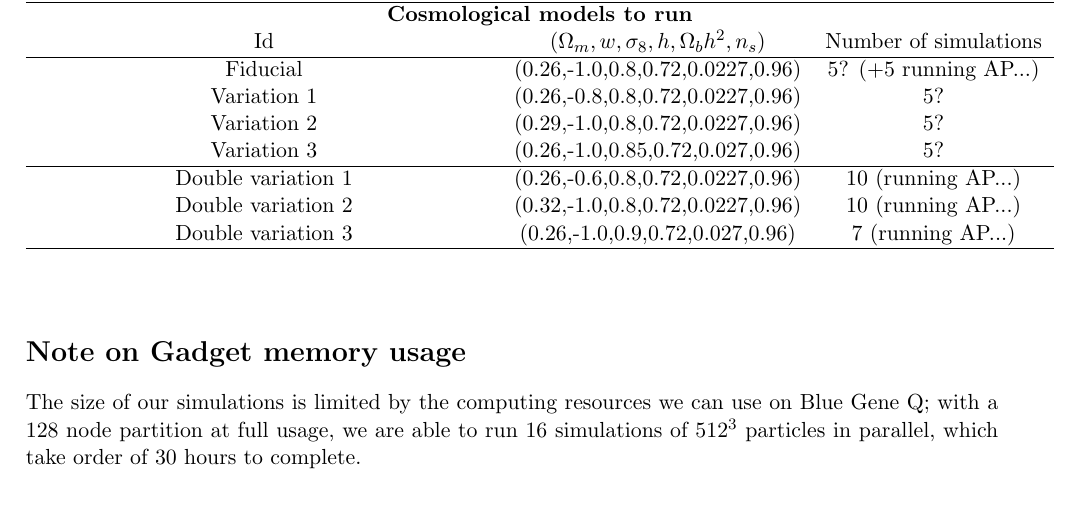
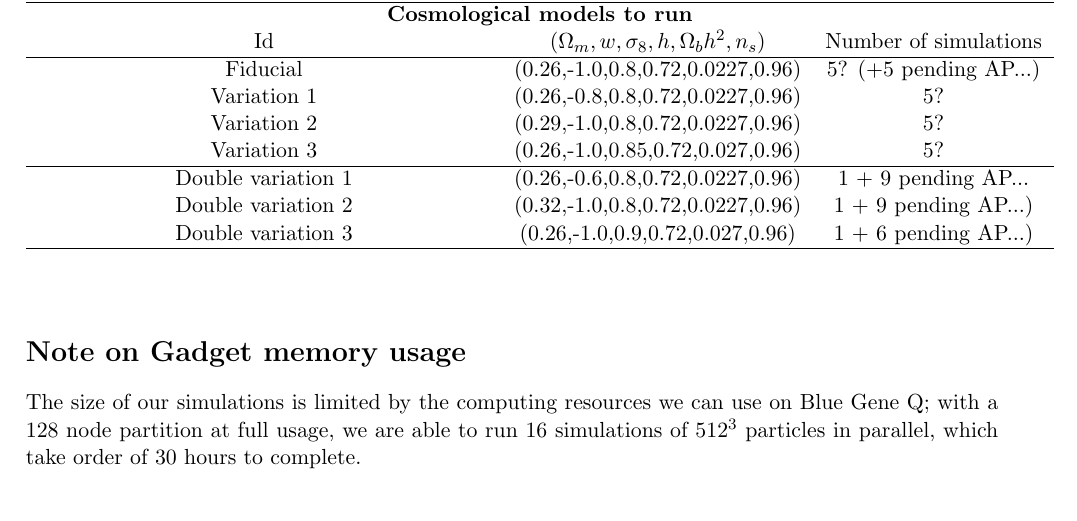
Before and after one commit to apetri/CFHTLens_analysis, a LaTeX document (simulation_batch/specification.tex): part of the page, cut so that both start at the same text. Compiled offline with pdfLaTeX.

Commit message:
Update specification.tex

```diff
--- a/simulation_batch/specification.tex
+++ b/simulation_batch/specification.tex
@@ -33,13 +33,13 @@ Number of snapshots per simulation & 60 & \\
 Disk usage per simulation (including velocities) & 246\,GB& \\ \hline
 \multicolumn{3}{c}{\textbf{Cosmological models to run}} \\
 Id & $(\Omega_m,w,\sigma_8,h,\Omega_bh^2,n_s)$ & Number of simulations\\ \hline
-Fiducial & (0.26,-1.0,0.8,0.72,0.0227,0.96) & 5? (+5 running AP...) \\
+Fiducial & (0.26,-1.0,0.8,0.72,0.0227,0.96) & 5? (+5 pending AP...) \\
 Variation 1 & (0.26,-0.8,0.8,0.72,0.0227,0.96) & 5? \\
 Variation 2 & (0.29,-1.0,0.8,0.72,0.0227,0.96) & 5? \\
 Variation 3 & (0.26,-1.0,0.85,0.72,0.027,0.96) & 5? \\ \hline
-Double variation 1 & (0.26,-0.6,0.8,0.72,0.0227,0.96) & 10 (running AP...) \\
-Double variation 2 & (0.32,-1.0,0.8,0.72,0.0227,0.96) & 10 (running AP...) \\
-Double variation 3 & (0.26,-1.0,0.9,0.72,0.027,0.96) & 7 (running AP...) \\ \hline
+Double variation 1 & (0.26,-0.6,0.8,0.72,0.0227,0.96) & 1 + 9 pending AP... \\
+Double variation 2 & (0.32,-1.0,0.8,0.72,0.0227,0.96) & 1 + 9 pending AP...) \\
+Double variation 3 & (0.26,-1.0,0.9,0.72,0.027,0.96) & 1 + 6 pending AP...) \\ \hline
 \end{tabular}
 \end{center}
 \end{table}
```
